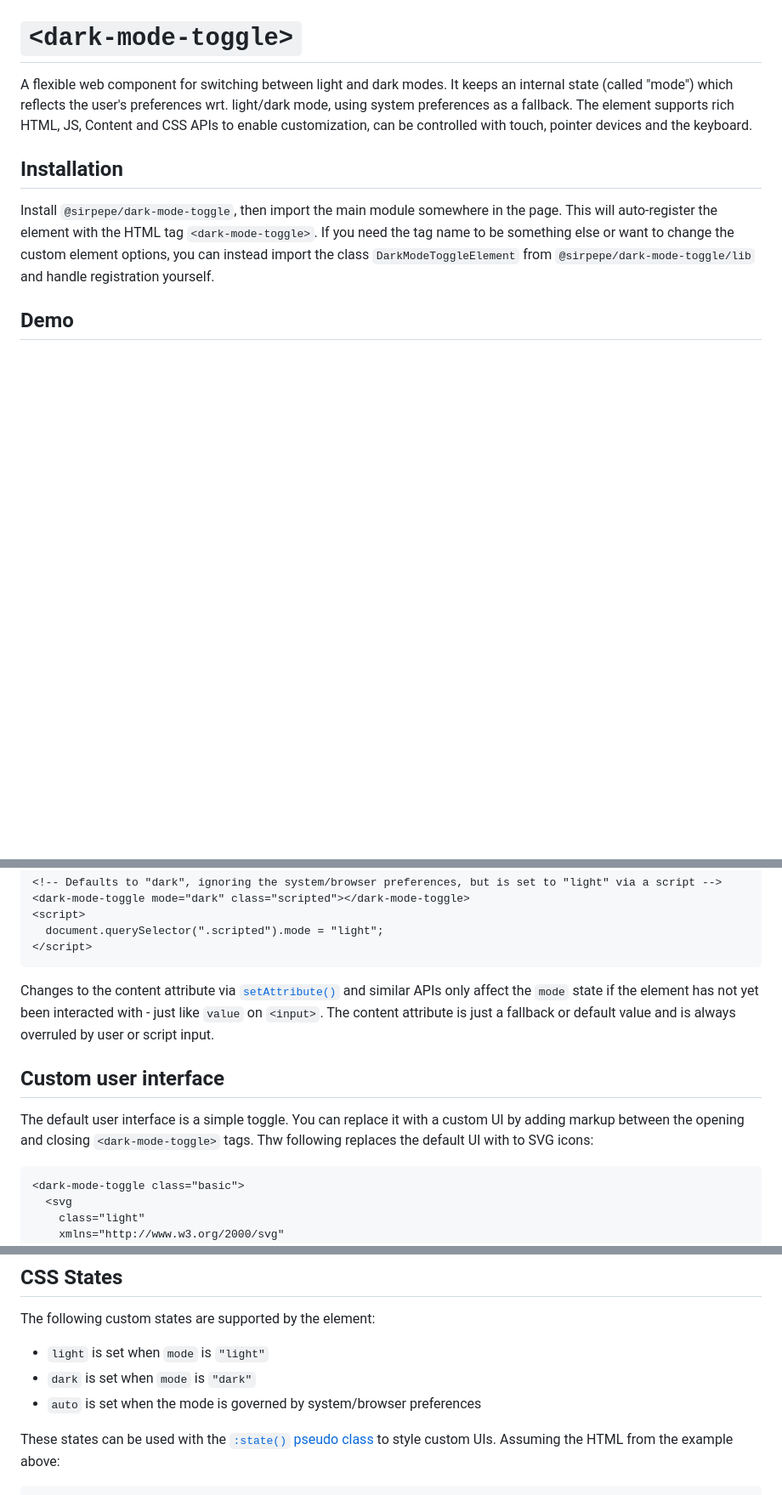
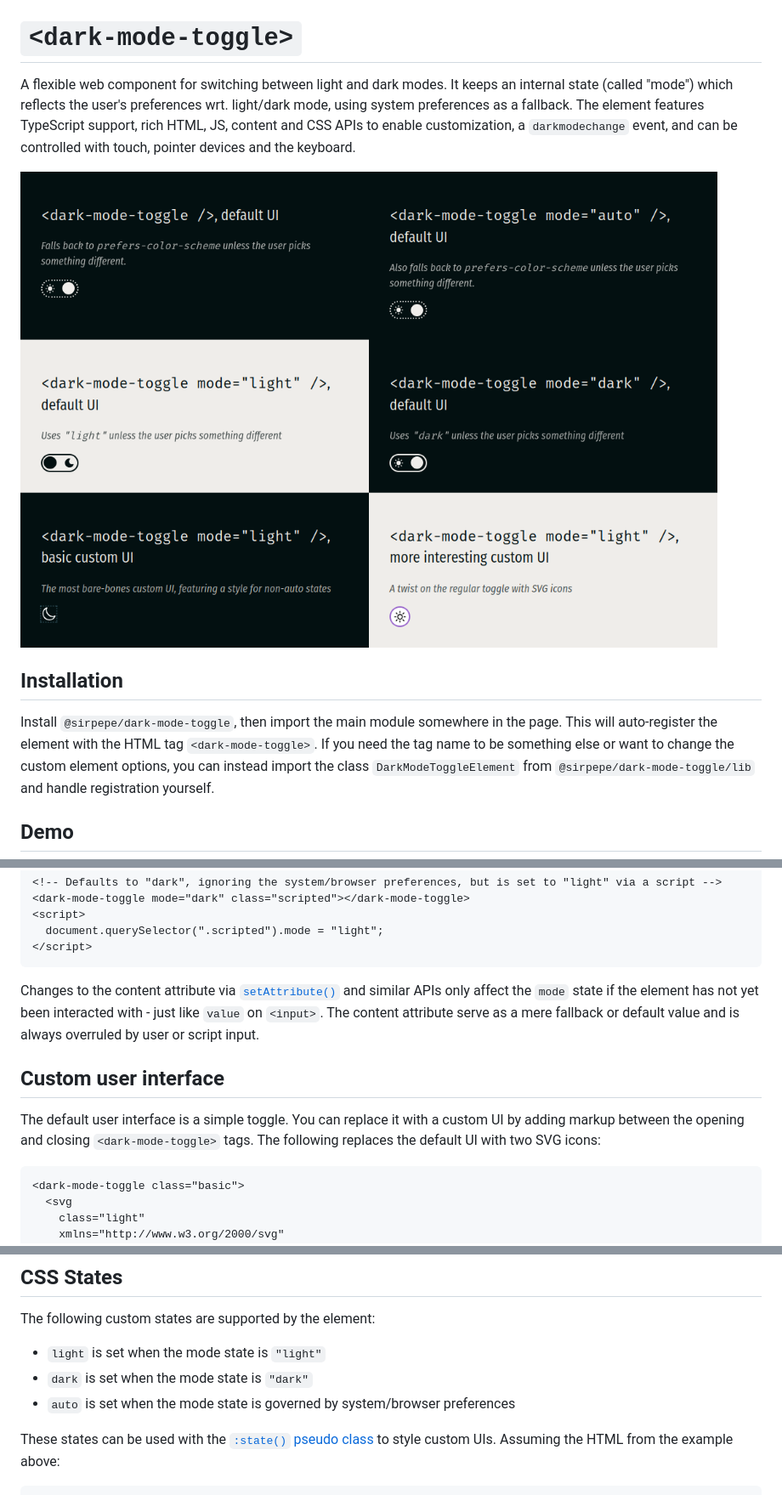
Before and after one commit to SirPepe/dark-mode-toggle, a Markdown page: Readme.md, 3 parts joined by grey strips. Shown: that part at 85% size. GitHub-like rendering; pictures changed too: screenshot.png (added); blank space fills up the shorter version.

Commit message:
update readme, add screenshot

````diff
--- a/Readme.md
+++ b/Readme.md
@@ -1,6 +1,8 @@
 # `<dark-mode-toggle>`
 
-A flexible web component for switching between light and dark modes. It keeps an internal state (called "mode") which reflects the user's preferences wrt. light/dark mode, using system preferences as a fallback. The element supports rich HTML, JS, Content and CSS APIs to enable customization, can be controlled with touch, pointer devices and the keyboard.
+A flexible web component for switching between light and dark modes. It keeps an internal state (called "mode") which reflects the user's preferences wrt. light/dark mode, using system preferences as a fallback. The element features TypeScript support, rich HTML, JS, content and CSS APIs to enable customization, a `darkmodechange` event, and can be controlled with touch, pointer devices and the keyboard.
+
+!["Screenshots of the custom element, demonstrating several different states and UIs"](./screenshot.png)
 
 ## Installation
 
@@ -55,11 +57,11 @@ Selects the default mode state. Its value, if valid, determines the mode state,
 </script>
 ```
 
-Changes to the content attribute via [`setAttribute()`](https://developer.mozilla.org/en-US/docs/Web/API/Element/setAttribute) and similar APIs only affect the `mode` state if the element has not yet been interacted with - just like `value` on `<input>`. The content attribute is just a fallback or default value and is always overruled by user or script input.
+Changes to the content attribute via [`setAttribute()`](https://developer.mozilla.org/en-US/docs/Web/API/Element/setAttribute) and similar APIs only affect the `mode` state if the element has not yet been interacted with - just like `value` on `<input>`. The content attribute serve as a mere fallback or default value and is always overruled by user or script input.
 
 ## Custom user interface
 
-The default user interface is a simple toggle. You can replace it with a custom UI by adding markup between the opening and closing `<dark-mode-toggle>` tags. Thw following replaces the default UI with to SVG icons:
+The default user interface is a simple toggle. You can replace it with a custom UI by adding markup between the opening and closing `<dark-mode-toggle>` tags. The following replaces the default UI with two SVG icons:
 
 ```html
 <dark-mode-toggle class="basic">
@@ -92,9 +94,9 @@ You can use CSS states to style your custom UI to match the element's mode.
 
 The following custom states are supported by the element:
 
-- `light` is set when `mode` is `"light"`
-- `dark` is set when `mode` is `"dark"`
-- `auto` is set when the mode is governed by system/browser preferences
+- `light` is set when the mode state is `"light"`
+- `dark` is set when the mode state is `"dark"`
+- `auto` is set when the mode state is governed by system/browser preferences
 
 These states can be used with the [`:state()` pseudo class](https://developer.mozilla.org/en-US/docs/Web/CSS/:state) to style custom UIs. Assuming the HTML from the example above:
 
````
Also changed, not shown: other parts of Readme.md (+4 -2 lines), 1 other file.
